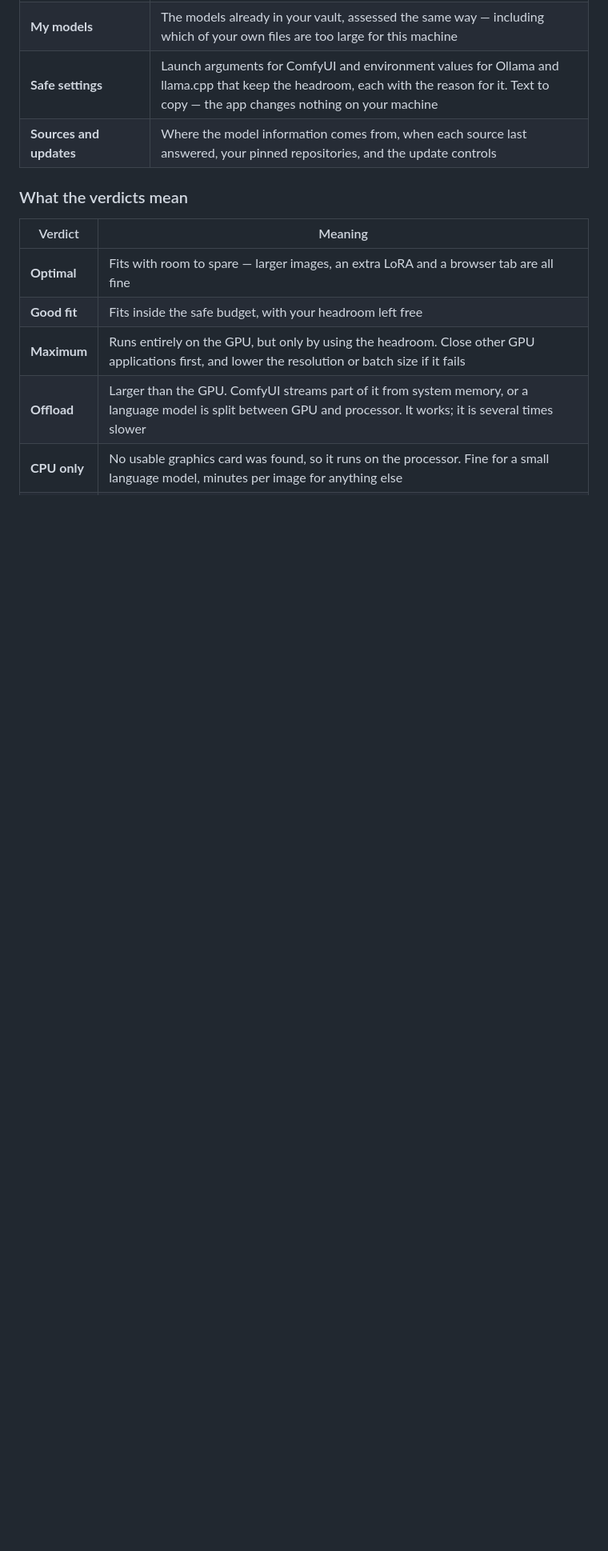
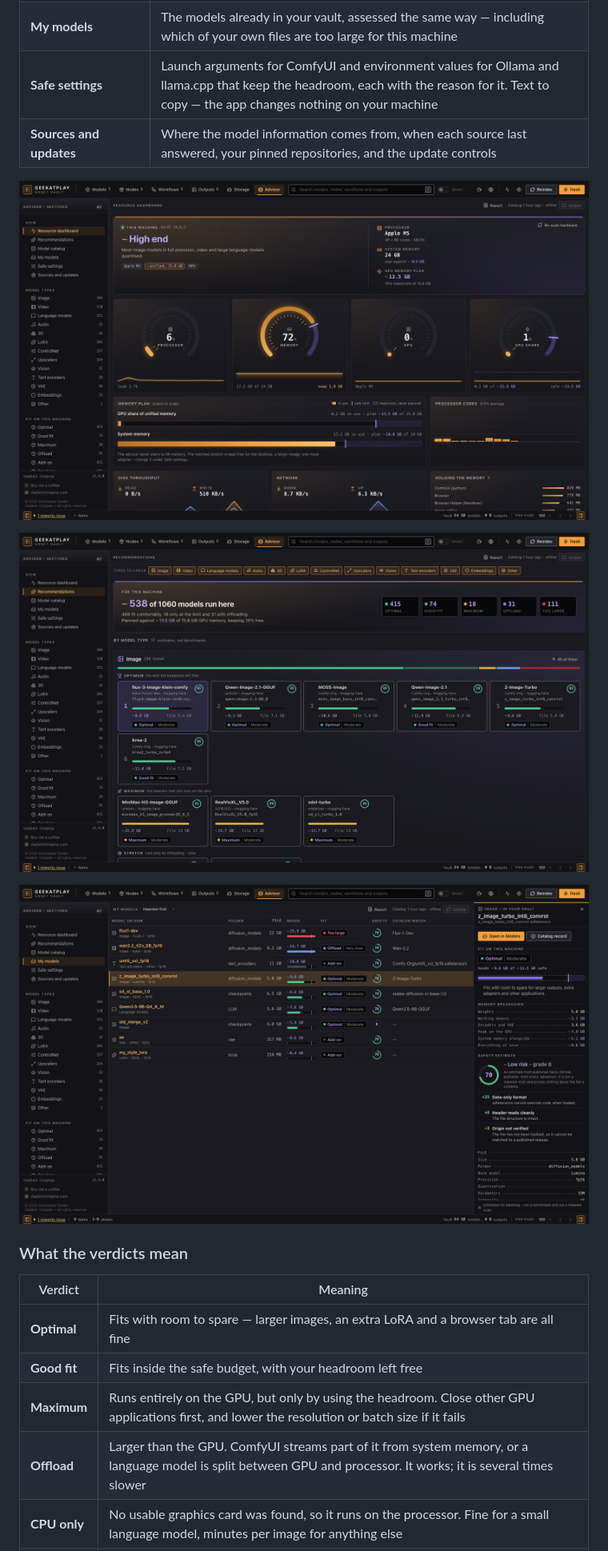
Before and after one commit to GeekatplayStudio/ComfyUI-Asset-Vault, a Markdown page: docs/USER_GUIDE.md, the part around one of its changes. Shown at 80% size. Rendered like a GitHub page; pictures changed too: docs/screenshots/13-advisor-dashboard.png (added), docs/screenshots/14-advisor-recommendations.png (added), docs/screenshots/16-advisor-my-models.png (added); blank space fills up the shorter version.

```diff
--- a/docs/USER_GUIDE.md
+++ b/docs/USER_GUIDE.md
@@ -487,6 +487,12 @@ Six sections:
 | **Safe settings** | Launch arguments for ComfyUI and environment values for Ollama and llama.cpp that keep the headroom, each with the reason for it. Text to copy — the app changes nothing on your machine |
 | **Sources and updates** | Where the model information comes from, when each source last answered, your pinned repositories, and the update controls |
 
+![The resource dashboard](screenshots/13-advisor-dashboard.png)
+
+![Recommendations per model type](screenshots/14-advisor-recommendations.png)
+
+![My models: the files already in the vault, assessed for this machine](screenshots/16-advisor-my-models.png)
+
 ### What the verdicts mean
 
 | Verdict | Meaning |
```
Also changed, not shown: other parts of docs/USER_GUIDE.md (+6 -0 lines), README.md (+8 -0 lines), docs/CHANGELOG.md (+2 -0 lines), docs/screenshots/15-advisor-catalog.png (added), docs/screenshots/17-advisor-safe-settings.png (added), docs/screenshots/18-advisor-sources.png (added), 2 other files.
